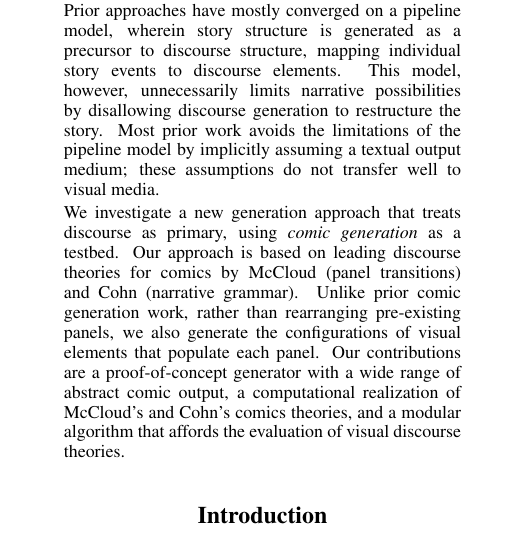
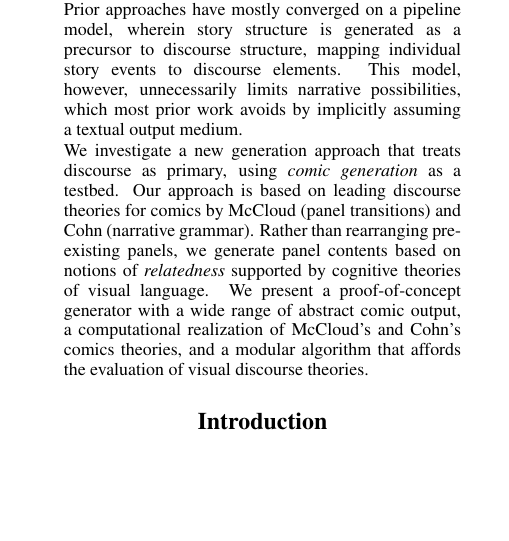
Before and after one commit to chrisamaphone/comicgen, a LaTeX paper (iccc/main.tex, which reads iccc/abstract.tex): part of one column of page 1 of 7, cut so that both start at the same text, the shorter picture padded with empty space. Compiled offline with pdfLaTeX.

Commit message:
edit of abstract

```diff
--- a/iccc/abstract.tex
+++ b/iccc/abstract.tex
@@ -5,21 +5,19 @@ the creative act of storytelling.
 Prior approaches have mostly converged on a pipeline model, wherein story
 structure is generated as a precursor to discourse structure, mapping
 individual story events to discourse elements.
-This model, however, unnecessarily limits narrative possibilities by
-disallowing discourse generation to restructure the story.
-Most prior work avoids the limitations of the pipeline model by implicitly
-assuming a textual output medium; these assumptions do not transfer well to
-visual media.
+This model, however, unnecessarily limits narrative possibilities,
+which most prior work avoids by implicitly assuming a textual output
+medium.
 
 % our approach
 We investigate a new generation approach that treats discourse as
 primary, using {\em comic generation} as a testbed.  Our approach is based
 on leading discourse theories for comics by McCloud (panel transitions) and
-Cohn (narrative grammar).  Unlike prior comic generation work, rather than
-rearranging pre-existing panels, we also generate the configurations of
-visual elements that populate each panel.
+Cohn (narrative grammar). Rather than rearranging pre-existing panels, we
+generate panel contents based on notions of {\em relatedness} supported by
+cognitive theories of visual language.
 % results
-Our contributions are a proof-of-concept generator with a wide range of
-abstract comic output, a computational realization of McCloud's and Cohn's
-comics theories, and a modular algorithm that affords the evaluation of
-visual discourse theories.
+We present a proof-of-concept generator with a wide range of abstract comic
+output, a computational realization of McCloud's and Cohn's comics
+theories, and a modular algorithm that affords the evaluation of visual
+discourse theories.
```
